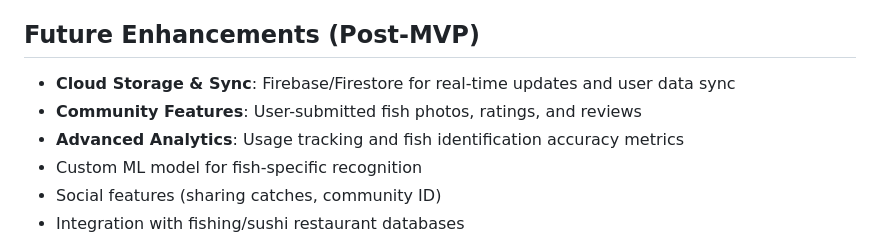
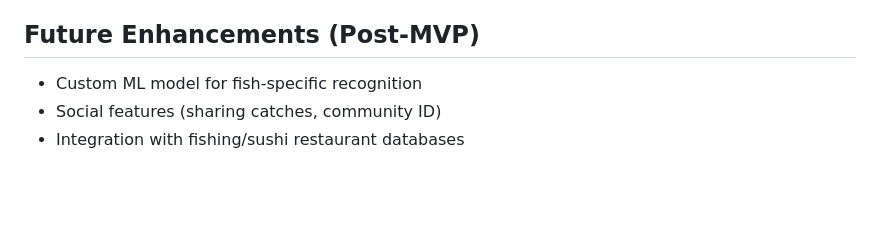
Before and after one commit to dougfoo/gyogaido, a Markdown page: DEVELOPMENT_PLAN.md, the part around the change printed below. Drawn GitHub-style; blank space fills up the shorter version.

```diff
--- a/DEVELOPMENT_PLAN.md
+++ b/DEVELOPMENT_PLAN.md
@@ -228,9 +223,6 @@ dependencies:
 - Progressive image loading with placeholders
 
 ## Future Enhancements (Post-MVP)
-- **Cloud Storage & Sync**: Firebase/Firestore for real-time updates and user data sync
-- **Community Features**: User-submitted fish photos, ratings, and reviews
-- **Advanced Analytics**: Usage tracking and fish identification accuracy metrics
 - Custom ML model for fish-specific recognition
 - Social features (sharing catches, community ID)
 - Integration with fishing/sushi restaurant databases
```
Also changed, not shown: other parts of DEVELOPMENT_PLAN.md (+15 -20 lines).
